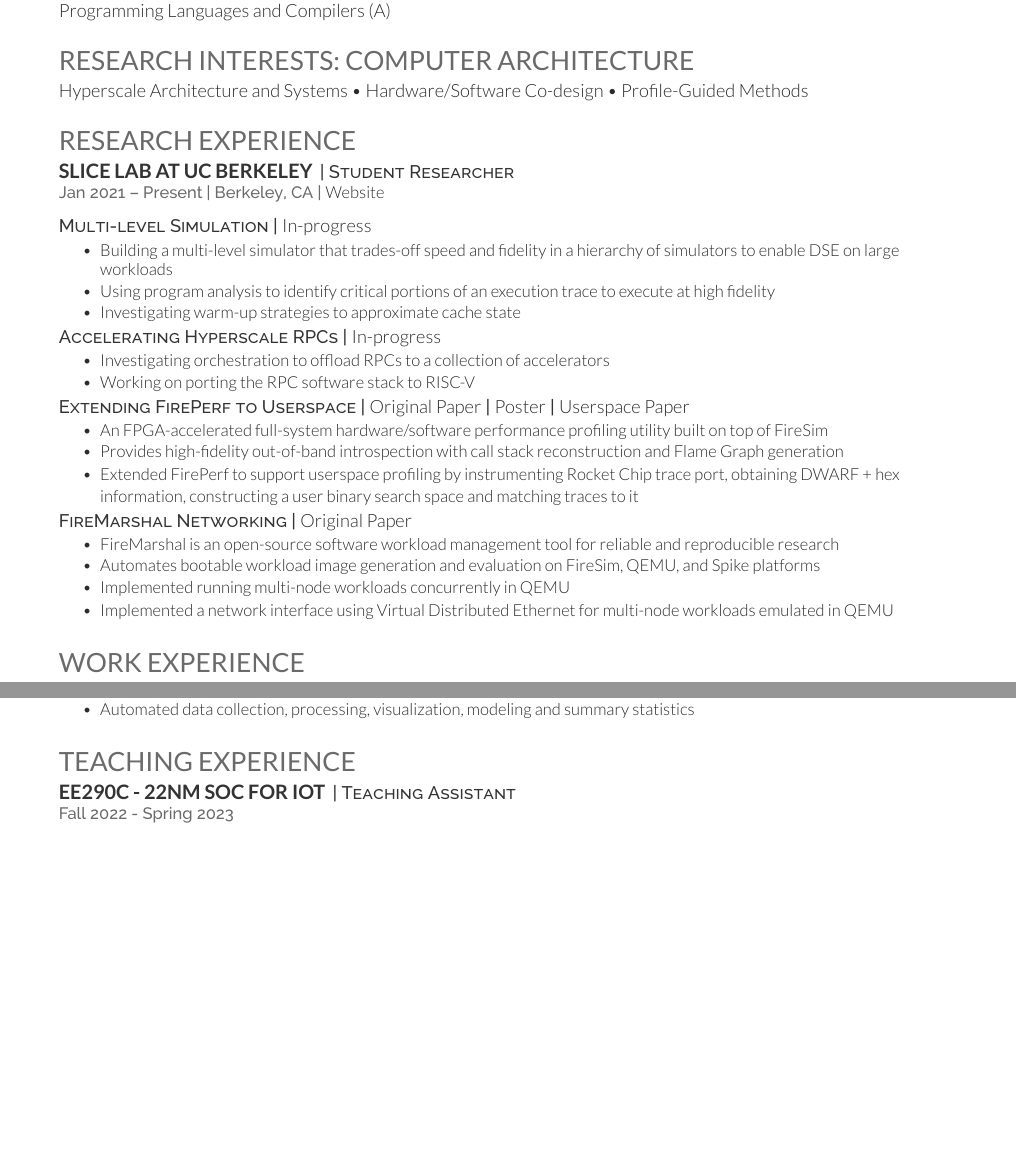
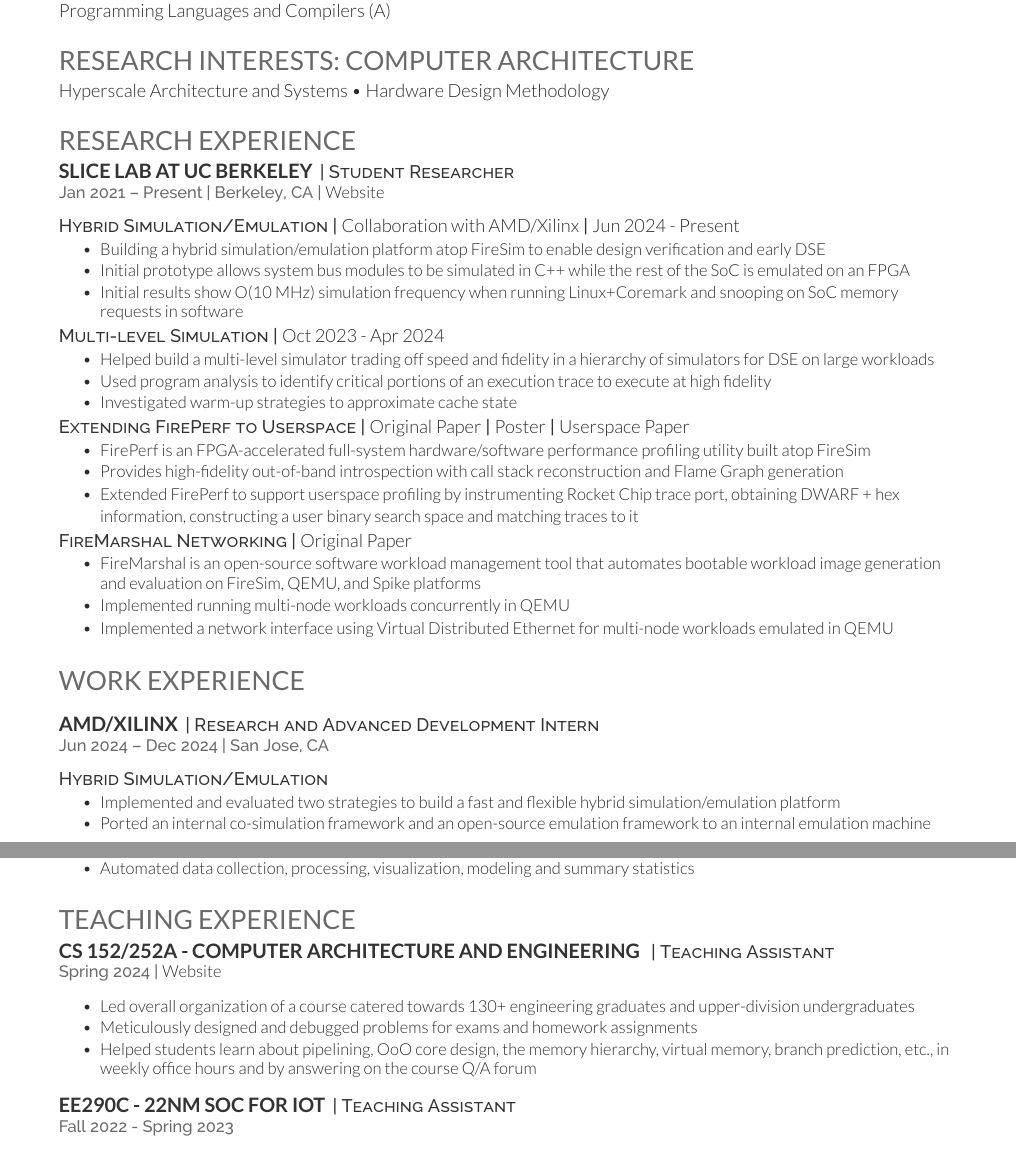
Before and after one commit to raghav-g13/cv, a LaTeX CV (LaTeX/main.tex): two parts of pages 1 and 2 of 3, joined at a grey line, cut so that both start at the same text, the shorter picture padded with empty space. Compiled offline with XeLaTeX.

Commit message:
Fa24 Updates

```diff
--- a/LaTeX/main.tex
+++ b/LaTeX/main.tex
@@ -123,9 +123,11 @@ Programming Languages and Compilers (A)
 \section{Research Interests: Computer Architecture}
 Hyperscale Architecture and Systems
 \textbullet{}
-Hardware/Software Co-design
-\textbullet{}
-Profile-Guided Methods
+Hardware Design Methodology
+% \textbullet{}
+% Hardware/Software Co-design
+% \textbullet{}
+% Profile-Guided Methods
 \sectionsep
 
 \section{Research Experience}
@@ -139,29 +141,38 @@ Profile-Guided Methods
 
 \vspace{\topsep} % Hacky fix for awkward extra vertical space
 
-\descript{Multi-level Simulation | {\bf In-progress}}
+\descript{Hybrid Simulation/Emulation | {\bf Collaboration with AMD/Xilinx} | {\bf Jun 2024 - Present}}
 {\normalsize
 \begin{tightemize}
-\item Building a multi-level simulator that trades-off speed and fidelity in a hierarchy of simulators to enable DSE on large workloads
-\item Using program analysis to identify critical portions of an execution trace to execute at high fidelity
-\item Investigating warm-up strategies to approximate cache state
+\item Building a hybrid simulation/emulation platform atop FireSim to enable design verification and early DSE
+\item Initial prototype allows system bus modules to be simulated in C++ while the rest of the SoC is emulated on an FPGA
+\item Initial results show O(10 MHz) simulation frequency when running Linux+Coremark and snooping on SoC memory requests in software
+\end{tightemize}
+}
+
+\descript{Multi-level Simulation | {\bf Oct 2023 - Apr 2024}}
+{\normalsize
+\begin{tightemize}
+\item Helped build a multi-level simulator trading off speed and fidelity in a hierarchy of simulators for DSE on large workloads
+\item Used program analysis to identify critical portions of an execution trace to execute at high fidelity
+\item Investigated warm-up strategies to approximate cache state
 \end{tightemize}
 }
 
 
-\descript{Accelerating Hyperscale RPCs | {\bf In-progress}}
-{\normalsize
-\begin{tightemize}
-\item Investigating orchestration to offload RPCs to a collection of accelerators
-\item Working on porting the RPC software stack to RISC-V
-\end{tightemize}
-}
+% \descript{Accelerating Hyperscale RPCs | {\bf In-progress}}
+% {\normalsize
+% \begin{tightemize}
+% \item Investigating orchestration to offload RPCs to a collection of accelerators
+% \item Working on porting the RPC software stack to RISC-V
+% \end{tightemize}
+% }
 
 \descript{Extending FirePerf to Userspace |  \href{https://dl.acm.org/doi/pdf/10.1145/3373376.3378455}{\bf Original Paper} | \href{https://docs.google.com/gview?url=https://github.com/Quizenger/cv/raw/main/resources/FirePerf_Poster.pdf}{\bf Poster} | \href{https://docs.google.com/gview?url=https://github.com/Quizenger/cv/raw/main/resources/FirePerf_Paper.pdf}{\bf Userspace Paper}}
 
 \begin{tightemize}
 {\normalsize
-\item An FPGA-accelerated full-system hardware/software performance profiling utility built on top of FireSim
+\item FirePerf is an FPGA-accelerated full-system hardware/software performance profiling utility built atop FireSim
 \item Provides high-fidelity out-of-band introspection with call stack reconstruction and Flame Graph generation
 \item Extended FirePerf to support userspace profiling by instrumenting Rocket Chip trace port, obtaining DWARF + hex information, constructing a user binary search space and matching traces to it
 }
@@ -170,8 +181,7 @@ Profile-Guided Methods
 \descript{FireMarshal Networking |  \href{https://ieeexplore.ieee.org/abstract/document/9408192/}{\bf Original Paper}}
 \begin{tightemize}
 {\normalsize
-\item FireMarshal is an open-source software workload management tool for reliable and reproducible research
-\item Automates bootable workload image generation and evaluation on FireSim, QEMU, and Spike platforms
+\item FireMarshal is an open-source software workload management tool that automates bootable workload image generation and evaluation on FireSim, QEMU, and Spike platforms
 \item Implemented running multi-node workloads concurrently in QEMU
 \item Implemented a network interface using Virtual Distributed Ethernet for multi-node workloads emulated in QEMU
 }
@@ -184,6 +194,21 @@ Profile-Guided Methods
 %\topsep
 % \vspace{\topsep}
 \section{Work Experience}
+
+\vspace{\topsep}
+\runsubsection{AMD/Xilinx}
+\descript{| Research and Advanced Development Intern}
+\location{Jun 2024 – Dec 2024 | San Jose, CA }
+\vspace{\topsep} % Hacky fix for awkward extra vertical space
+\descript{Hybrid Simulation/Emulation}
+{\normalsize
+\begin{tightemize}
+\item Implemented and evaluated two strategies to build a fast and flexible hybrid simulation/emulation platform
+\item Ported an internal co-simulation framework and an open-source emulation framework to an internal emulation machine
+\end{tightemize}
+}
+
+\vspace{\topsep}
 \runsubsection{Omnistrate}
 \descript{| Software Engineering Intern}
 \location{May 2023 – July 2023 | Remote }
@@ -219,6 +244,17 @@ Profile-Guided Methods
 % Cache and Memory Structures
 
 \section{Teaching Experience}
+
+\runsubsection{CS 152/252A -  Computer Architecture and Engineering }
+\descript{| Teaching Assistant}
+\location{Spring 2024 |  \href{https://inst.eecs.berkeley.edu/~cs152/sp24/}{\bf Website}}
+\vspace{\topsep} % Hacky fix for awkward extra vertical space
+\begin{tightemize}
+\item Led overall organization of a course catered towards 130+ engineering graduates and upper-division undergraduates
+\item Meticulously designed and debugged problems for exams and homework assignments
+\item Helped students learn about pipelining, OoO core design, the memory hierarchy, virtual memory, branch prediction, etc., in weekly office hours and by answering on the course Q/A forum
+\end{tightemize}
+\sectionsep
 
 \runsubsection{EE290C - 22nm SoC for IoT}
 \descript{| Teaching Assistant}
```
Also changed, not shown: LaTeX/main.tex (10 more changed lines).
